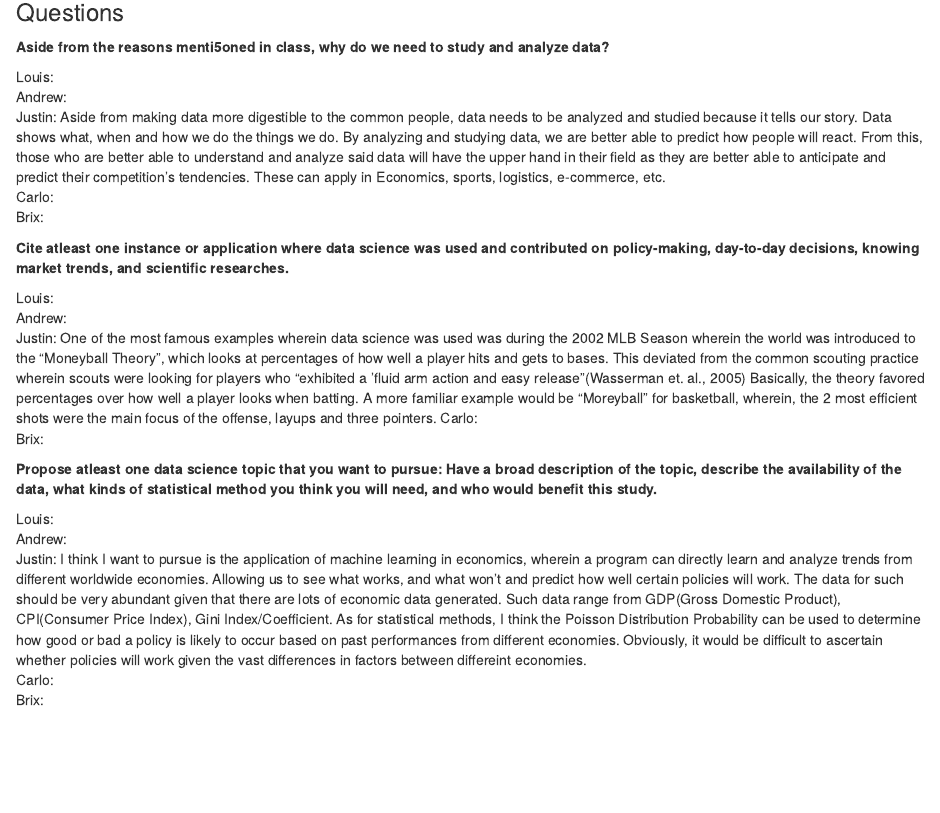
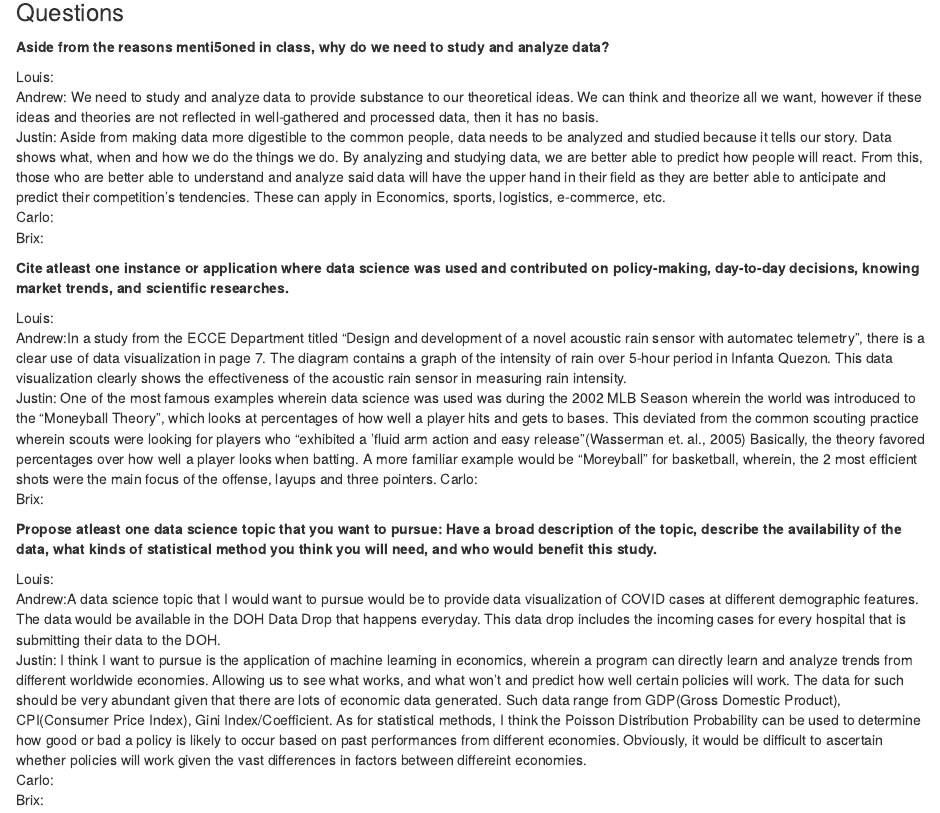
Before and after one commit to justinrics/1st-Markdown-Assignment-Group-Repository, an R Markdown document (1st Markdown Draft.Rmd): the page in a window 1100 px wide, from 160 px down. Rendered offline with R 4.5, knitr and Pandoc, with nearby package versions.

Commit message:
Update 1st Markdown Draft.Rmd

```diff
--- a/1st Markdown Draft.Rmd
+++ b/1st Markdown Draft.Rmd
@@ -19,7 +19,9 @@ knitr::opts_chunk$set(echo = TRUE)
 **Aside from the reasons menti5oned in class, why do we need to study and analyze data?**
 
 Louis:<br />\newline
-Andrew:<br />\newline
+Andrew:
+We need to study and analyze data to provide substance to our theoretical ideas.
+We can think and theorize all we want, however if these ideas and theories are not reflected in well-gathered and processed data, then it has no basis.<br />\newline
 Justin: Aside from making data more digestible to the common people, data needs to be analyzed and studied because it tells our story. Data shows what, when and how we do the things we do. By analyzing and studying data, we are better able to predict how people will react. From this, those who are better able to understand and analyze said data will have the upper hand in their field as they are better able to anticipate and predict their competition's tendencies. These can apply in Economics, sports, logistics, e-commerce, etc. <br />\newline
 Carlo:<br />\newline
 Brix:<br />\newline
@@ -27,7 +29,7 @@ Brix:<br />\newline
 **Cite atleast one instance or application where data science was used and contributed on policy-making, day-to-day decisions, knowing market trends, and scientific researches.**
 
 Louis:<br />\newline
-Andrew:<br />\newline
+Andrew:In a study from the ECCE Department titled "Design and development of a novel acoustic rain sensor with automatec telemetry", there is a clear use of data visualization in page 7. The diagram contains a graph of the intensity of rain over 5-hour period in Infanta Quezon. This data visualization clearly shows the effectiveness of the acoustic rain sensor in measuring rain intensity.<br />\newline
 Justin: One of the most famous examples wherein data science was used was during the 2002 MLB Season wherein the world was introduced to the "Moneyball Theory", which looks at percentages of how well a player hits and gets to bases. This deviated from the common scouting practice wherein scouts were looking for players who "exhibited a 'fluid arm action and easy release”(Wasserman et. al., 2005) Basically, the theory favored percentages over how well a player looks when batting. A more familiar example would be "Moreyball" for basketball, wherein, the 2 most efficient shots were the main focus of the offense, layups and three pointers.\newline
 Carlo:<br />\newline
 Brix:<br />\newline
@@ -35,7 +37,7 @@ Brix:<br />\newline
 **Propose atleast one data science topic that you want to pursue: Have a broad description of the topic, describe the availability of the data, what kinds of statistical method you think you will need, and who would benefit this study.**
 
 Louis:<br />\newline
-Andrew:<br />\newline
+Andrew:A data science topic that I would want to pursue would be to provide data visualization of COVID cases at different demographic features. The data would be available in the DOH Data Drop that happens everyday. This data drop includes the incoming cases for every hospital that is submitting their data to the DOH. <br />\newline
 Justin: I think I want to pursue is the application of machine learning in economics, wherein a program can directly learn and analyze trends from different worldwide economies. Allowing us to see what works, and what won't and predict how well certain policies will work. The data for such should be very abundant given that there are lots of economic data generated. Such data range from GDP(Gross Domestic Product), CPI(Consumer Price Index), Gini Index/Coefficient. As for statistical methods, I think the Poisson Distribution Probability can be used to determine how good or bad a policy is likely to occur based on past performances from different economies. Obviously, it would be difficult to ascertain whether policies will work given the vast differences in factors between differeint economies.<br />\newline
 Carlo:<br />\newline
 Brix:<br />\newline
```
